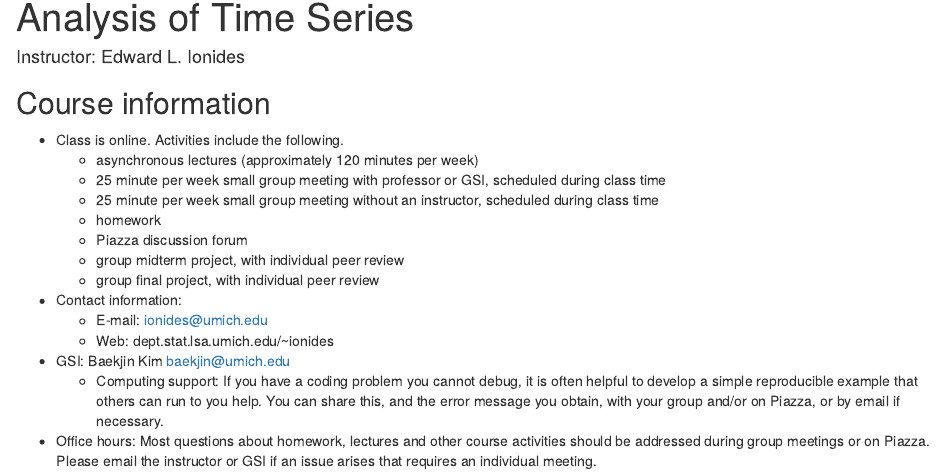
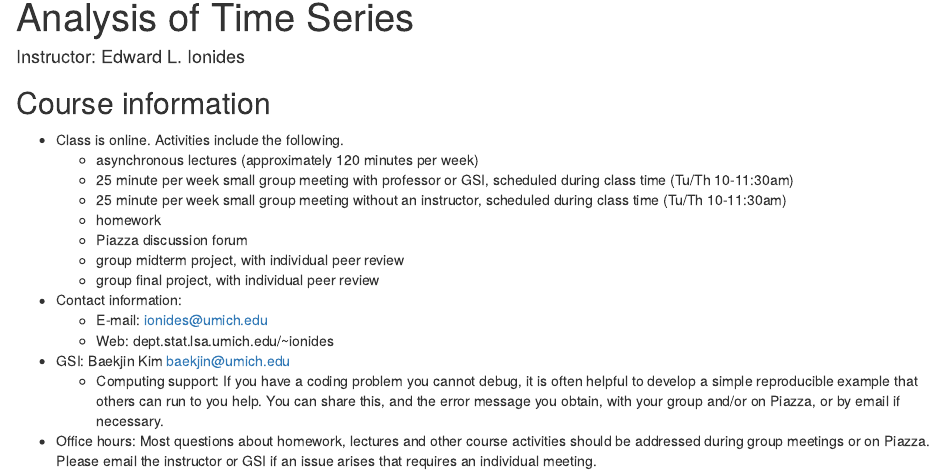
Before and after one commit to ionides/531w21, an R Markdown document (syllabus.Rmd): the page in a window 1100 px wide, from 70 px down. The pictures show the output file syllabus.html that the author committed with the source, opened offline.

Commit message:
add class time

```diff
--- a/syllabus.Rmd
+++ b/syllabus.Rmd
@@ -12,8 +12,8 @@ csl: ecology.csl
 
 * Class is online. Activities include the following.
     + asynchronous lectures (approximately 120 minutes per week)
-    + 25 minute per week small group meeting with professor or GSI, scheduled during class time
-    + 25 minute per week small group meeting without an instructor, scheduled during class time
+    + 25 minute per week small group meeting with professor or GSI, scheduled during class time (Tu/Th 10-11:30am)
+    + 25 minute per week small group meeting without an instructor, scheduled during class time (Tu/Th 10-11:30am)
     + homework
     + Piazza discussion forum
     + group midterm project, with individual peer review
```
Also changed, not shown: syllabus.html.
